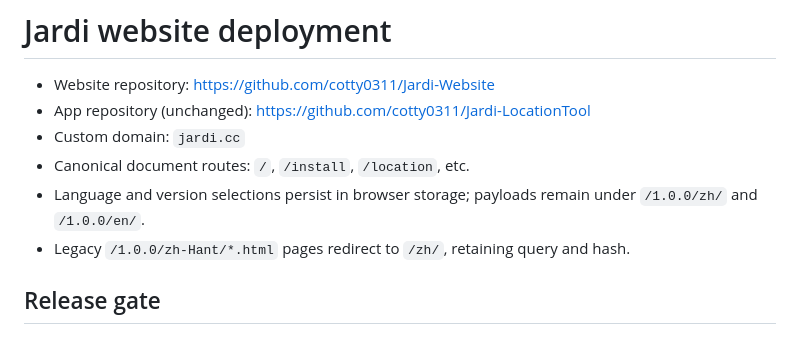
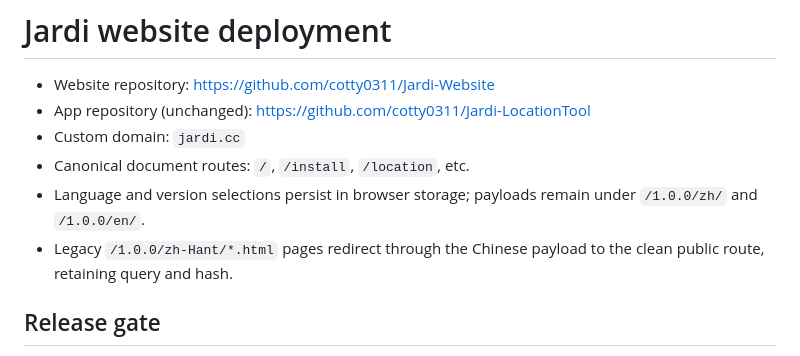
Before and after one commit to cotty0311/Jardi-Website, a Markdown page: DEPLOYMENT.md, the part around the change. GitHub-like rendering.

```diff
--- a/DEPLOYMENT.md
+++ b/DEPLOYMENT.md
@@ -5,7 +5,7 @@
 - Custom domain: `jardi.cc`
 - Canonical document routes: `/`, `/install`, `/location`, etc.
 - Language and version selections persist in browser storage; payloads remain under `/1.0.0/zh/` and `/1.0.0/en/`.
-- Legacy `/1.0.0/zh-Hant/*.html` pages redirect to `/zh/`, retaining query and hash.
+- Legacy `/1.0.0/zh-Hant/*.html` pages redirect through the Chinese payload to the clean public route, retaining query and hash.
 
 ## Release gate
 
```
Also changed, not shown: README.md (+1 -1 lines).
